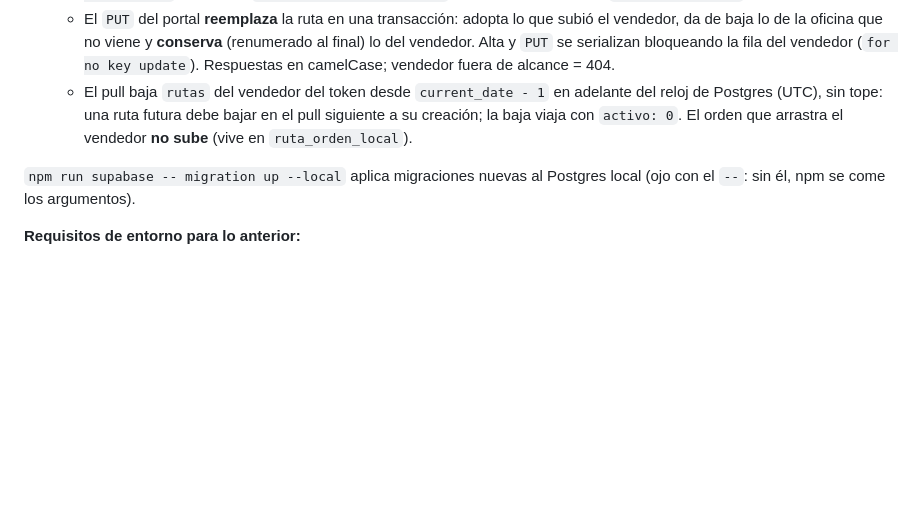
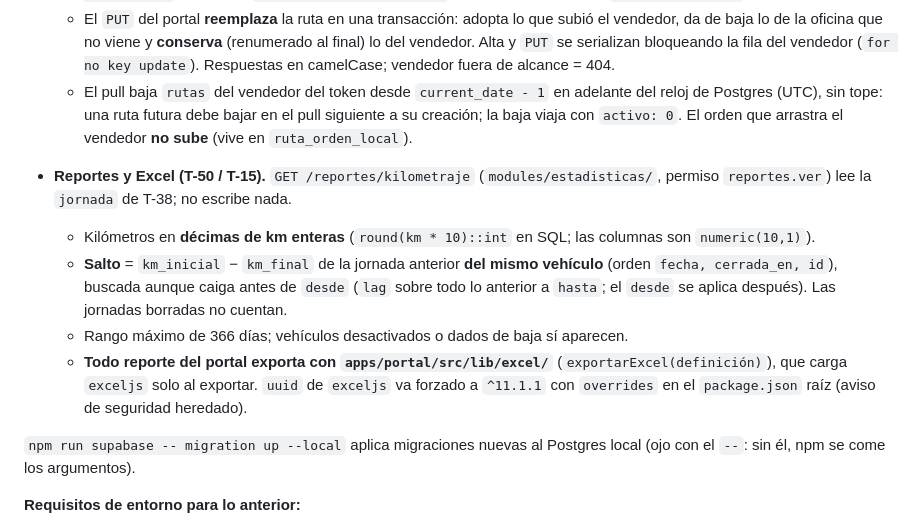
Before and after one commit to robertopeiro12/proyecto-sinmex, a Markdown page: CLAUDE.md, the part around the change. GitHub-like rendering; blank space fills up the shorter version.

Commit message:
T-50: CLAUDE.md — reportes, decimas de km, salto y la utilidad de Excel
Co-Authored-By: Claude Sonnet 5.5 <noreply@anthropic.com>

```diff
--- a/CLAUDE.md
+++ b/CLAUDE.md
@@ -311,6 +311,17 @@ usuario con sesion pasa.
     sin tope: una ruta futura debe bajar en el pull siguiente a su creación;
     la baja viaja con `activo: 0`. El orden que arrastra el vendedor **no sube** (vive en `ruta_orden_local`).
 
+- **Reportes y Excel (T-50 / T-15).** `GET /reportes/kilometraje` (`modules/estadisticas/`, permiso `reportes.ver`)
+  lee la `jornada` de T-38; no escribe nada.
+  - Kilómetros en **décimas de km enteras** (`round(km * 10)::int` en SQL; las columnas son `numeric(10,1)`).
+  - **Salto** = `km_inicial` − `km_final` de la jornada anterior **del mismo vehículo** (orden `fecha, cerrada_en,
+    id`), buscada aunque caiga antes de `desde` (`lag` sobre todo lo anterior a `hasta`; el `desde` se aplica
+    después). Las jornadas borradas no cuentan.
+  - Rango máximo de 366 días; vehículos desactivados o dados de baja sí aparecen.
+  - **Todo reporte del portal exporta con `apps/portal/src/lib/excel/`** (`exportarExcel(definición)`), que carga
+    `exceljs` solo al exportar. `uuid` de `exceljs` va forzado a `^11.1.1` con `overrides` en el `package.json`
+    raíz (aviso de seguridad heredado).
+
 `npm run supabase -- migration up --local` aplica migraciones nuevas al Postgres local (ojo con el
 `--`: sin él, npm se come los argumentos).
 
```
